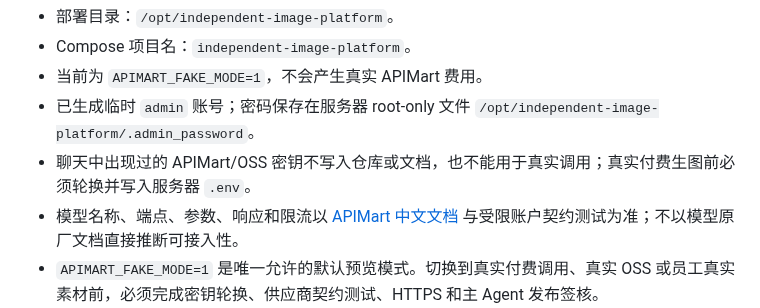
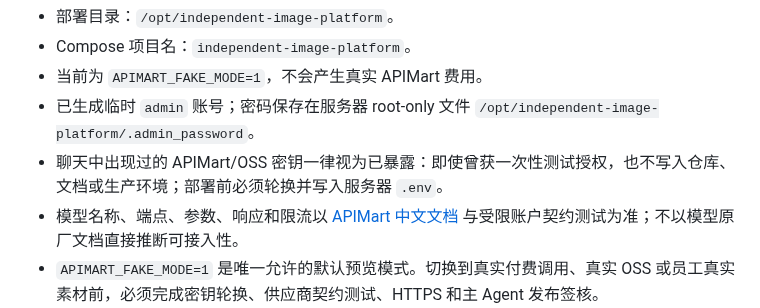
Before and after one commit to yuanZhang7777777/picturesGeneratePlatform, a Markdown page: README.md, the part around the change. Drawn GitHub-style.

Commit message:
docs: clarify exposed credential test policy

```diff
--- a/README.md
+++ b/README.md
@@ -27,7 +27,7 @@
 - Compose 项目名：`independent-image-platform`。
 - 当前为 `APIMART_FAKE_MODE=1`，不会产生真实 APIMart 费用。
 - 已生成临时 `admin` 账号；密码保存在服务器 root-only 文件 `/opt/independent-image-platform/.admin_password`。
-- 聊天中出现过的 APIMart/OSS 密钥不写入仓库或文档，也不能用于真实调用；真实付费生图前必须轮换并写入服务器 `.env`。
+- 聊天中出现过的 APIMart/OSS 密钥一律视为已暴露：即使曾获一次性测试授权，也不写入仓库、文档或生产环境；部署前必须轮换并写入服务器 `.env`。
 - 模型名称、端点、参数、响应和限流以 [APIMart 中文文档](https://docs.apimart.ai/cn) 与受限账户契约测试为准；不以模型原厂文档直接推断可接入性。
 - `APIMART_FAKE_MODE=1` 是唯一允许的默认预览模式。切换到真实付费调用、真实 OSS 或员工真实素材前，必须完成密钥轮换、供应商契约测试、HTTPS 和主 Agent 发布签核。
 - HTTP 的 IP:端口入口只允许测试账号与非敏感素材；正式入口不做来源 IP 白名单，但在域名 HTTPS 与账号安全就绪前，不得面向 100 名员工开放。
```
